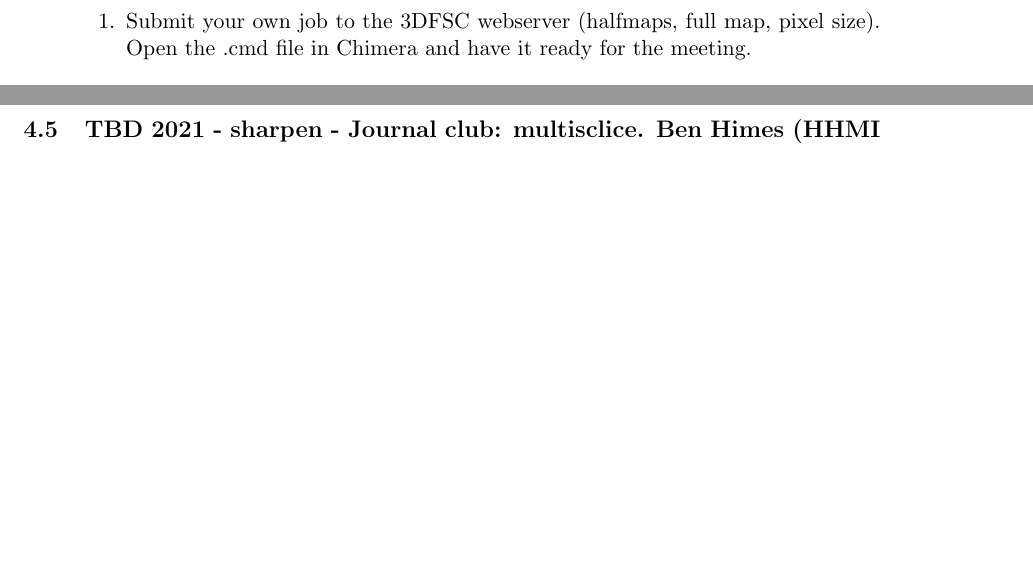
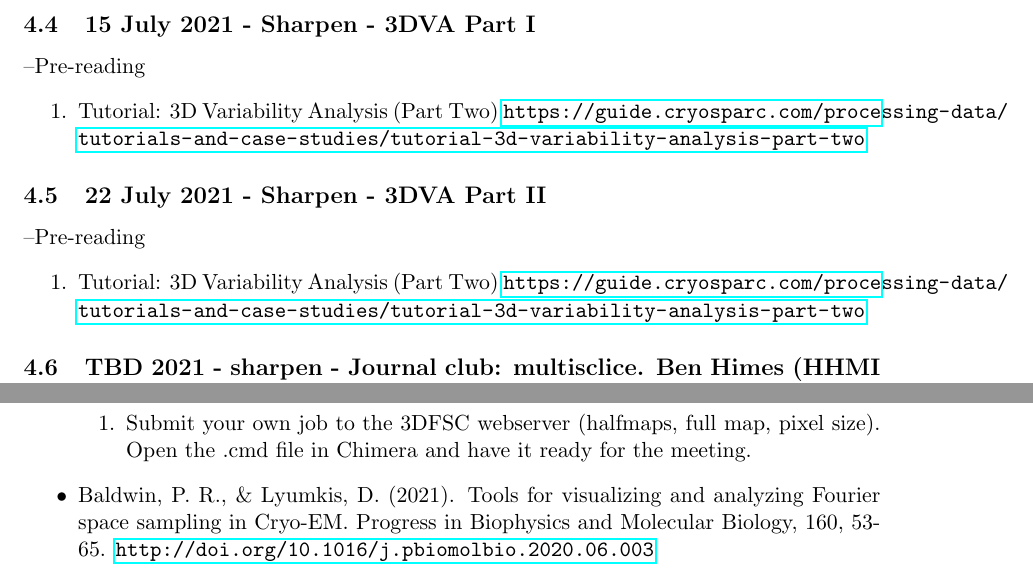
Before and after one commit to geoffwoollard/learn_cryoem_math, a LaTeX document (cryoem-group-study-meeting/meeting.tex): two parts of pages 8 and 10 of 30 before the commit and two parts of pages 9 and 30 of 30 after it, joined at a grey line, cut at the place of the change, the shorter picture padded with empty space. Compiled offline with pdfLaTeX.

Commit message:
second paper for phil baldwin. 3dva

```diff
--- a/cryoem-group-study-meeting/meeting.tex
+++ b/cryoem-group-study-meeting/meeting.tex
@@ -266,6 +244,30 @@ in Cryo-EM. Progress in biophysics and molecular biology, 150, pp.160-183. \url{
 %\textendash {Questions}
 %\begin{enumerate}
 %	\item Install
+%\end{enumerate}
+
+\subsection{15 July 2021 - Sharpen - 3DVA Part I}
+\textendash{Pre-reading}
+\begin{enumerate}
+	\item Tutorial: 3D Variability Analysis (Part Two) \url{https://guide.cryosparc.com/processing-data/tutorials-and-case-studies/tutorial-3d-variability-analysis-part-two}
+\end{enumerate}
+%\textendash {Questions}
+%\begin{enumerate}
+%	\item Install
+%\end{enumerate}
+
+\subsection{22 July 2021 - Sharpen - 3DVA Part II}
+\textendash{Pre-reading}
+\begin{enumerate}
+	\item Tutorial: 3D Variability Analysis (Part Two) \url{https://guide.cryosparc.com/processing-data/tutorials-and-case-studies/tutorial-3d-variability-analysis-part-two}
+\end{enumerate}
+%\textendash {Questions}
+%\begin{enumerate}
+%	\item Install
+%\end{enumerate}
+%\textendash {Discussion group leaders}
+%\begin{enumerate}
+%	\item Yuichiro Takagi
 %\end{enumerate}
 
 \subsection{TBD 2021 - sharpen - Journal club: multisclice. Ben Himes (HHMI Janelia Research Campus)}
@@ -813 +837,8 @@ Access Passcode: \texttt{1h5CGMTg\%6}
+		\item Submit your own job to the 3DFSC webserver (halfmaps, full map, pixel size). Open the .cmd file in Chimera and have it ready for the meeting.
+	\end{enumerate}
+	\item Baldwin, P. R., \& Lyumkis, D. (2021). Tools for visualizing and analyzing Fourier space sampling in Cryo-EM. Progress in Biophysics and Molecular Biology, 160, 53-65. \url{http://doi.org/10.1016/j.pbiomolbio.2020.06.003}
+\end{itemize}
+
+
+
 \end{document}
```
Also changed, not shown: cryoem-group-study-meeting/meeting.pdf, cryoem-group-study-meeting/meeting.tex (52 more changed lines).
